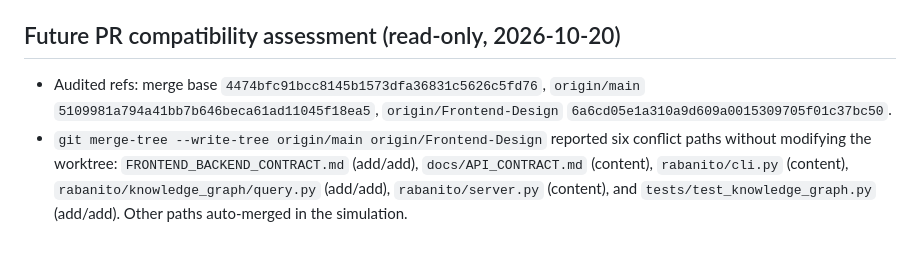
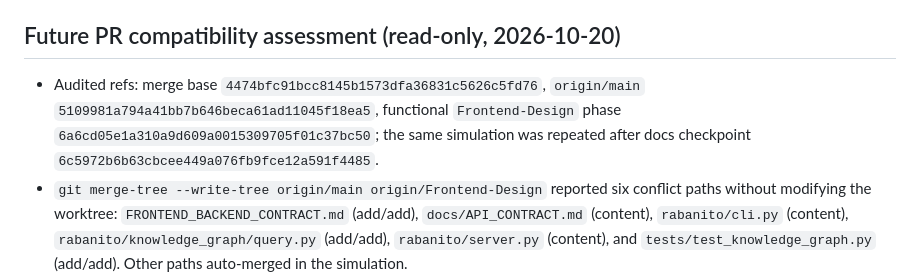
Before and after one commit to Snowwiy/RabanitoSecondBrain, a Markdown page: UI_INTEGRATION_PLAN.md, the part around the change. GitHub-like rendering; blank space fills up the shorter version.

```diff
--- a/UI_INTEGRATION_PLAN.md
+++ b/UI_INTEGRATION_PLAN.md
@@ -19,7 +19,7 @@ The authorized Markdown reader and typed Knowledge Graph are integrated in this
 
 ## Future PR compatibility assessment (read-only, 2026-10-20)
 
-- Audited refs: merge base `4474bfc91bcc8145b1573dfa36831c5626c5fd76`, `origin/main` `5109981a794a41bb7b646beca61ad11045f18ea5`, `origin/Frontend-Design` `6a6cd05e1a310a9d609a0015309705f01c37bc50`.
+- Audited refs: merge base `4474bfc91bcc8145b1573dfa36831c5626c5fd76`, `origin/main` `5109981a794a41bb7b646beca61ad11045f18ea5`, functional `Frontend-Design` phase `6a6cd05e1a310a9d609a0015309705f01c37bc50`; the same simulation was repeated after docs checkpoint `6c5972b6b63cbcee449a076fb9fce12a591f4485`.
 - `git merge-tree --write-tree origin/main origin/Frontend-Design` reported six conflict paths without modifying the worktree: `FRONTEND_BACKEND_CONTRACT.md` (add/add), `docs/API_CONTRACT.md` (content), `rabanito/cli.py` (content), `rabanito/knowledge_graph/query.py` (add/add), `rabanito/server.py` (content), and `tests/test_knowledge_graph.py` (add/add). Other paths auto-merged in the simulation.
 - The CLI overlap is substantial: the main-side file contains many backend commands/features absent from this branch, so retaining the entire frontend side risks deleting them. The server must preserve the main backend routes/security changes and the reader plus typed graph routes. The query and graph-test conflicts are narrower, reflecting the frontend proof optimization and its test updates. Reconcile both contracts and each file deliberately; do not resolve by choosing an entire side.
 - This is a compatibility assessment only. Re-run against current refs before future PR preparation. It does not authorize opening a PR or performing a merge.
```
Also changed, not shown: UI_NEXT_SESSION.md (+2 -2 lines), UI_TEST_RESULTS.md (+1 -1 lines).
